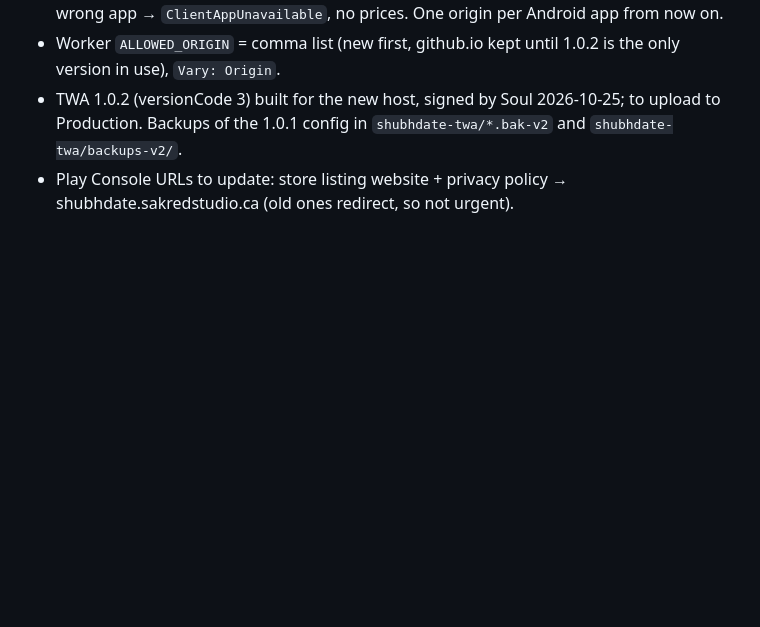
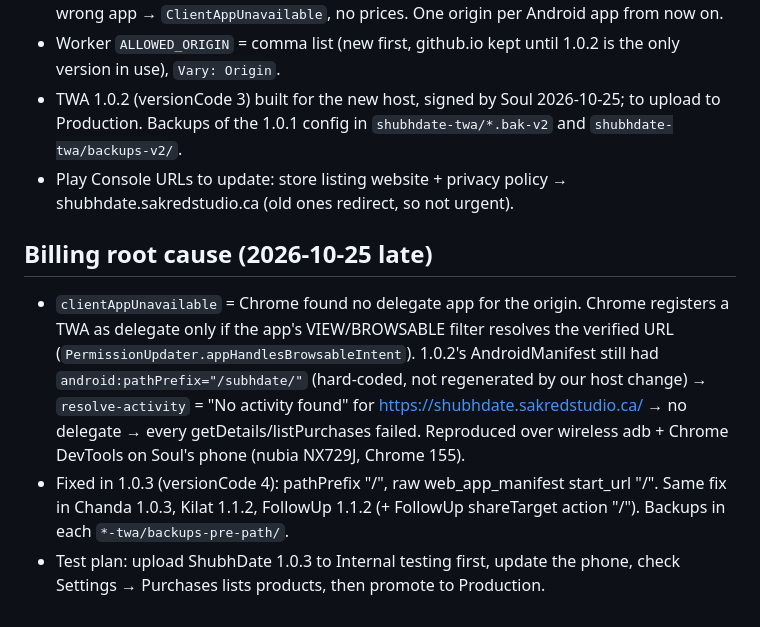
Before and after one commit to SakredStudio/subhdate, a Markdown page: CHECKPOINT.md, the part around the change. Drawn GitHub-style; blank space fills up the shorter version.

Commit message:
CHECKPOINT: billing root cause (stale TWA pathPrefix) and 1.0.3 fix
Co-Authored-By: Claude Opus 5.5 <noreply@anthropic.com>

```diff
--- a/CHECKPOINT.md
+++ b/CHECKPOINT.md
@@ -56,3 +56,8 @@ After Soul's steps 1–3: do one test purchase of each SKU on the phone, read th
 - Worker `ALLOWED_ORIGIN` = comma list (new first, github.io kept until 1.0.2 is the only version in use), `Vary: Origin`.
 - TWA 1.0.2 (versionCode 3) built for the new host, signed by Soul 2026-10-25; to upload to Production. Backups of the 1.0.1 config in `shubhdate-twa/*.bak-v2` and `shubhdate-twa/backups-v2/`.
 - Play Console URLs to update: store listing website + privacy policy → shubhdate.sakredstudio.ca (old ones redirect, so not urgent).
+
+## Billing root cause (2026-10-25 late)
+- `clientAppUnavailable` = Chrome found no delegate app for the origin. Chrome registers a TWA as delegate only if the app's VIEW/BROWSABLE filter resolves the verified URL (`PermissionUpdater.appHandlesBrowsableIntent`). 1.0.2's AndroidManifest still had `android:pathPrefix="/subhdate/"` (hard-coded, not regenerated by our host change) → `resolve-activity` = "No activity found" for https://shubhdate.sakredstudio.ca/ → no delegate → every getDetails/listPurchases failed. Reproduced over wireless adb + Chrome DevTools on Soul's phone (nubia NX729J, Chrome 155).
+- Fixed in 1.0.3 (versionCode 4): pathPrefix "/", raw web_app_manifest start_url "/". Same fix in Chanda 1.0.3, Kilat 1.1.2, FollowUp 1.1.2 (+ FollowUp shareTarget action "/"). Backups in each `*-twa/backups-pre-path/`.
+- Test plan: upload ShubhDate 1.0.3 to Internal testing first, update the phone, check Settings → Purchases lists products, then promote to Production.
```
